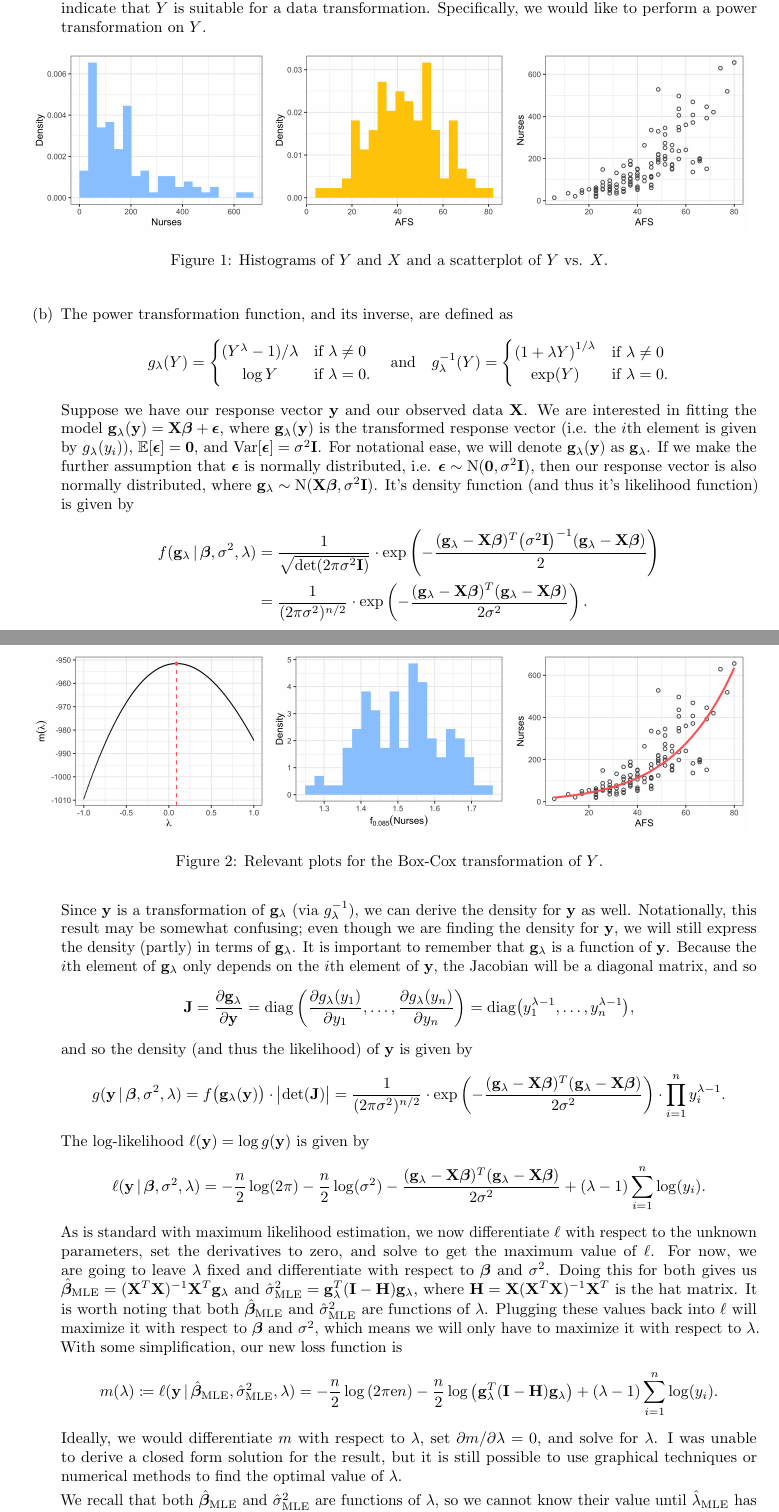
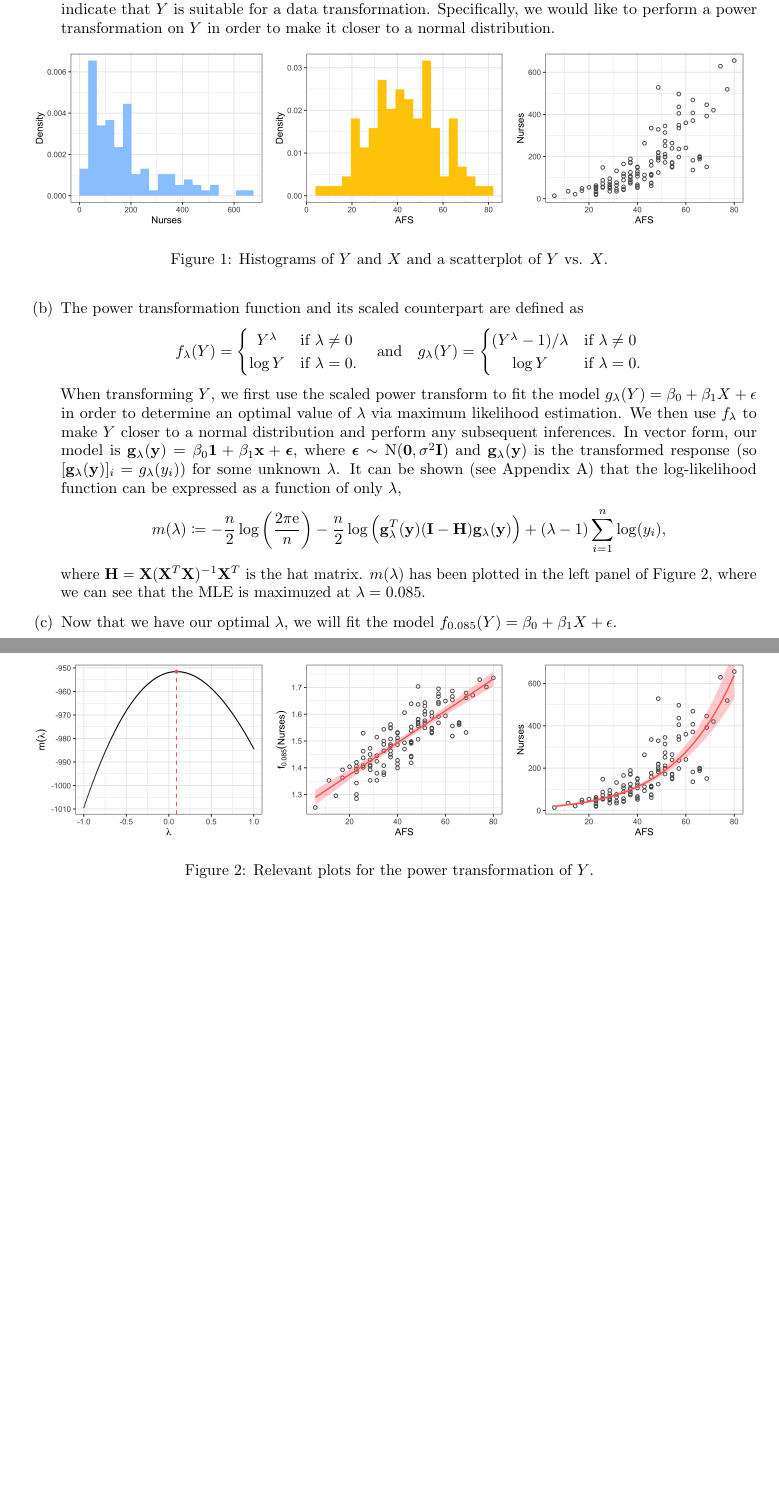
Before and after one commit to akenny430/stat-gr5205, a LaTeX document (hwk/hwk05/hwk05-ans.tex): two parts of pages 1 and 2 of 2, joined at a grey line, cut so that both start at the same text, the shorter picture padded with empty space. Compiled offline with pdfLaTeX.

Commit message:
fixed image

```diff
--- a/hwk/hwk05/hwk05-ans.tex
+++ b/hwk/hwk05/hwk05-ans.tex
@@ -46,7 +48,7 @@
     \(X\) appears to be normally-distributed. In addition, the scatterplot of \(Y\) vs. \(X\), which is in the third panel of Figure
     \ref{q01-investigation}, shows that there is a nonlinear relationship between \(Y\) and \(X\).
     All of these indicate that \(Y\) is suitable for a data transformation. Specifically, we would like to perform a
-    power transformation on \(Y\).
+    power transformation on \(Y\) in order to make it closer to a normal distribution.
     \begin{figure}[ht]
         \centering
         \includegraphics[width = 0.32\textwidth]{img/q01-nurses-hist-original.png}
@@ -55,73 +57,39 @@
         \caption{Histograms of \(Y\) and \(X\) and a scatterplot of \(Y\) vs. \(X\).}
         \label{q01-investigation}
     \end{figure}
-    \item[(b)] The power transformation function, and its inverse, are defined as
+    \item[(b)] The power transformation function and its scaled counterpart are defined as
     \begin{align*}
+        f_{\lambda}(Y)
+        = \begin{cases}
+            % \frac{Y^{\lambda} - 1}{\lambda} & \text{if } \lambda \neq 0 \\
+            \hfil Y^{\lambda} & \text{if } \lambda \neq 0 \\
+            \log Y & \text{if } \lambda = 0.
+        \end{cases}
+        ~~~\text{and}~~~
         g_{\lambda}(Y)
         = \begin{cases}
             % \frac{Y^{\lambda} - 1}{\lambda} & \text{if } \lambda \neq 0 \\
             (Y^{\lambda} - 1) / \lambda & \text{if } \lambda \neq 0 \\
             \hfil \log Y & \text{if } \lambda = 0.
         \end{cases}
-        ~~~\text{and}~~~
-        g_{\lambda}^{-1}(Y)
-        = \begin{cases}
-            \left( 1 + \lambda Y \right)^{1 / \lambda} & \text{if } \lambda \neq 0 \\
-             \hfil \mathrm{exp}(Y) & \text{if } \lambda = 0.
-        \end{cases}
+        % g_{\lambda}^{-1}(Y)
+        % = \begin{cases}
+        %     \left( 1 + \lambda Y \right)^{1 / \lambda} & \text{if } \lambda \neq 0 \\
+        %      \hfil \mathrm{exp}(Y) & \text{if } \lambda = 0.
+        % \end{cases}
     \end{align*}
-    Suppose we have our response vector \(\mathbf{y}\) and our observed data \(\mathbf{X}\).
-    We are interested in fitting the model \(\mathbf{g}_{\lambda}(\mathbf{y}) = \mathbf{X}\bm{\beta} + \bm{\epsilon}\), where \(\mathbf{g}_{\lambda}(\mathbf{y})\)
-    is the transformed response vector (i.e. the \(i\)th element is given by \(g_{\lambda}(y_i)\)), \(\mathbb{E}[\bm{\epsilon}] = \mathbf{0}\), and
-    \(\mathrm{Var}[\bm{\epsilon}] = \sigma^2 \mathbf{I}\).
-    For notational ease, we will denote \(\mygfull\) as \(\myg\).
-    If we make the further assumption that \(\bm{\epsilon}\) is normally distributed, i.e.
-    \(\bm{\epsilon} \sim \mathrm{N}(\mathbf{0}, \sigma^2 \mathbf{I})\), then our response vector is also normally distributed, where
-    \(\myg \sim \mathrm{N}(\mathbf{X}\bm{\beta}, \sigma^2 \mathbf{I})\). It's density function (and thus it's likelihood function) is given by
-    \begin{align*}
-        % f(\myg \,|\, \mathbf{X}, \bm{\beta}, \sigma^2, \lambda)
-        f(\myg \,|\, \bm{\beta}, \sigma^2, \lambda)
-        % f(\myg)
-        &= \frac{1}{\sqrt{\mathrm{det}(2 \pi \sigma^2 \mathbf{I})}} \cdot \mathrm{exp} \left( - \frac{(\myg - \mathbf{X}\bm{\beta})^T \big( \sigma^2 \mathbf{I} \big)^{-1} (\myg - \mathbf{X}\bm{\beta})}{2} \right) \\
-        &= \frac{1}{(2\pi\sigma^2)^{n/2}} \cdot \mathrm{exp} \left( - \frac{(\myg - \mathbf{X}\bm{\beta})^T (\myg - \mathbf{X}\bm{\beta})}{2 \sigma^2} \right).
-    \end{align*}
-    Since \(\mathbf{y}\) is a transformation of \(\myg\) (via \(g_{\lambda}^{-1}\)), we can derive the density for \(\mathbf{y}\) as well. Notationally, this result may be somewhat
-    confusing; even though we are finding the density for \(\mathbf{y}\), we will still express the density (partly) in terms of \(\myg\). It is important
-    to remember that \(\myg\) is a function of \(\mathbf{y}\). Because the \(i\)th element of \(\myg\) only depends on the \(i\)th element of \(\mathbf{y}\), the Jacobian
-    will be a diagonal matrix, and so
-    \begin{align*}
-        \mathbf{J}
-        = \frac{\partial \myg}{\partial \mathbf{y}}
-        = \mathrm{diag} \left( \frac{\partial g_{\lambda}(y_1)}{\partial y_1}, \ldots, \frac{\partial g_{\lambda}(y_n)}{\partial y_n} \right)
-        = \mathrm{diag} \big( y_1^{\lambda - 1}, \ldots, y_n^{\lambda - 1} \big),
-    \end{align*}
-    and so the density (and thus the likelihood) of \(\mathbf{y}\) is given by
-    \begin{align*}
-        g(\mathbf{y} \,|\, \bm{\beta}, \sigma^2, \lambda)
-        = f \big( \myg(\mathbf{y}) \big) \cdot \big|\mathrm{det}(\mathbf{J})\big|
-        = \frac{1}{(2\pi\sigma^2)^{n/2}} \cdot \mathrm{exp} \left( - \frac{(\myg - \mathbf{X}\bm{\beta})^T (\myg - \mathbf{X}\bm{\beta})}{2 \sigma^2} \right) \cdot \prod_{i=1}^n y_i^{\lambda - 1}.
-    \end{align*}
-    The log-likelihood \(\ell(\mathbf{y}) = \log g(\mathbf{y})\) is given by
-    \begin{align*}
-        \ell(\mathbf{y} \,|\, \bm{\beta}, \sigma^2, \lambda)
-        = - \frac{n}{2} \log (2\pi) - \frac{n}{2} \log (\sigma^2) - \frac{(\myg - \mathbf{X}\bm{\beta})^T (\myg - \mathbf{X}\bm{\beta})}{2 \sigma^2} + (\lambda - 1) \sum_{i=1}^n \log (y_i).
-    \end{align*}
-    As is standard with maximum likelihood estimation, we now differentiate \(\ell\) with respect to the unknown parameters, set the derivatives to zero, and solve to get the maximum value of \(\ell\).
-    For now, we are going to leave \(\lambda\) fixed and differentiate with respect to \(\bm{\beta}\) and \(\sigma^2\). Doing this for both gives us
-    \(\hat{\bm{\beta}}_{\mathrm{MLE}} = (\mathbf{X}^T\mathbf{X})^{-1}\mathbf{X}^T\myg\) and \(\hat{\sigma}^2_{\mathrm{MLE}} = \myg^T (\mathbf{I} - \mathbf{H}) \myg\), where
-    \(\mathbf{H} = \mathbf{X}(\mathbf{X}^T\mathbf{X})^{-1}\mathbf{X}^T\) is the hat matrix.
-    It is worth noting that both \(\hat{\bm{\beta}}_{\mathrm{MLE}}\) and \(\hat{\sigma}^2_{\mathrm{MLE}}\) are functions of \(\lambda\).
-    Plugging these values back into \(\ell\) will maximize it with respect to \(\bm{\beta}\) and \(\sigma^2\),
-    which means we will only have to maximize it with respect to \(\lambda\).
-    With some simplification, our new loss function is
+    When transforming \(Y\), we first use the scaled power transform to fit the model \(g_{\lambda}(Y) = \beta_0 + \beta_1 X + \epsilon\) in order
+    to determine an optimal value of \(\lambda\) via maximum likelihood estimation.
+    We then use \(f_{\lambda}\) to make \(Y\) closer to a normal distribution and perform any subsequent inferences.
+    % If we have our \(n\) observations (\(\mathbf{x}\),\(\mathbf{y}\)).
+    In vector form, our model is \(\mygfull = \beta_0 \mathbf{1} + \beta_1 \mathbf{x} + \bm{\epsilon}\), where \(\bm{\epsilon} \sim \mathrm{N}(\mathbf{0}, \sigma^2 \mathbf{I})\)
+    and \(\mygfull\) is the transformed response (so \([\mygfull]_i = g_{\lambda}(y_i)\)) for some unknown \(\lambda\).
+    % Since \(\mygfull \sim \mathrm{N}(\beta_0 \mathbf{1} + \beta_1 \mathbf{x}, \sigma^2 \mathbf{I})\),
+    It can be shown (see Appendix A) that the log-likelihood function can be expressed as a function of only \(\lambda\),
     \begin{align*}
         m(\lambda)
-        \coloneqq \ell(\mathbf{y} \,|\, \hat{\bm{\beta}}_{\mathrm{MLE}}, \hat{\sigma}^2_{\mathrm{MLE}}, \lambda)
-        % \triangleq \ell(\mathbf{y} \,|\, \hat{\bm{\beta}}_{\mathrm{MLE}}, \hat{\sigma}^2_{\mathrm{MLE}}, \lambda)
-        % = - \frac{n}{2} \log \left( \frac{2 \pi e}{n} \right) - \frac{n}{2} \log \big( \myg^T(\mathbf{I} - \mathbf{H}) \myg \big) + (\lambda - 1) \sum_{i=1}^n \log(y_i).
-        = - \frac{n}{2} \log \left( 2 \pi \mathrm{e} n \right) - \frac{n}{2} \log \big( \myg^T(\mathbf{I} - \mathbf{H}) \myg \big) + (\lambda - 1) \sum_{i=1}^n \log(y_i).
+        \coloneqq - \frac{n}{2} \log \left( \frac{2 \pi \mathrm{e}}{n} \right) - \frac{n}{2} \log \Big( \myg^T(\mathbf{y})(\mathbf{I} - \mathbf{H}) \myg(\mathbf{y}) \Big) + (\lambda - 1) \sum_{i=1}^n \log(y_i),
     \end{align*}
-    Ideally, we would differentiate \(m\) with respect to \(\lambda\), set \(\partial m / \partial \lambda = 0\), and solve for \(\lambda\). I was unable to
-    derive a closed form solution for the result, but it is still possible to use graphical techniques or numerical methods to find the optimal value of \(\lambda\).
+    where \(\mathbf{H} = \mathbf{X}(\mathbf{X}^T\mathbf{X})^{-1}\mathbf{X}^T\) is the hat matrix. \(m(\lambda)\) has been plotted in the left panel of Figure \ref{q01-box-cox},
+    where we can see that the MLE is maximuzed at \(\lambda = 0.085\).
 
-    We recall that both \(\hat{\bm{\beta}}_{\mathrm{MLE}}\) and \(\hat{\sigma}^2_{\mathrm{MLE}}\) are functions of \(\lambda\), so we cannot know their value until \(\hat{\lambda}_{\mathrm{MLE}}\) has been determined.
@@ -137,13 +158,13 @@
     \begin{figure}
         \centering
         \includegraphics[width = 0.32\textwidth]{img/q01-box-cox-lambda.png}
-        \includegraphics[width = 0.32\textwidth]{img/q01-nurses-hist-transformed.png}
-        \includegraphics[width = 0.32\textwidth]{img/q01-scatterplot-model.png}
-        \caption{Relevant plots for the Box-Cox transformation of \(Y\).}
+        \includegraphics[width = 0.32\textwidth]{img/q01-scatterplot-power.png}
+        \includegraphics[width = 0.32\textwidth]{img/q01-scatterplot-nurses.png}
+        \caption{Relevant plots for the power transformation of \(Y\).}
         \label{q01-box-cox}
     \end{figure}
 
-    \item[(c)]
+    \item[(c)] Now that we have our optimal \(\lambda\), we will fit the model \(f_{0.085}(Y) = \beta_0 + \beta_1 X + \epsilon\).
 \end{itemize}
 
 \end{document}
```
Also changed, not shown: hwk/hwk05/img/q01-scatterplot-nurses.png, hwk/hwk05/hwk05-ans.tex (65 more changed lines).
